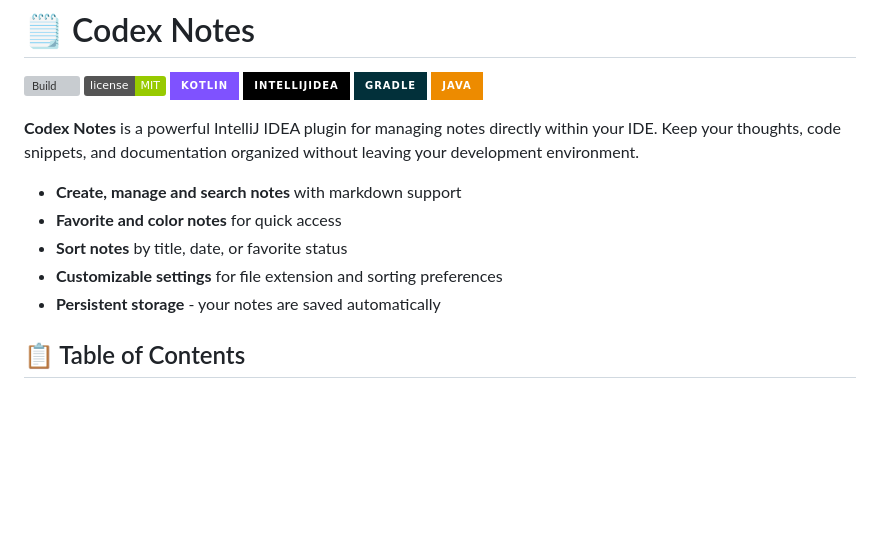
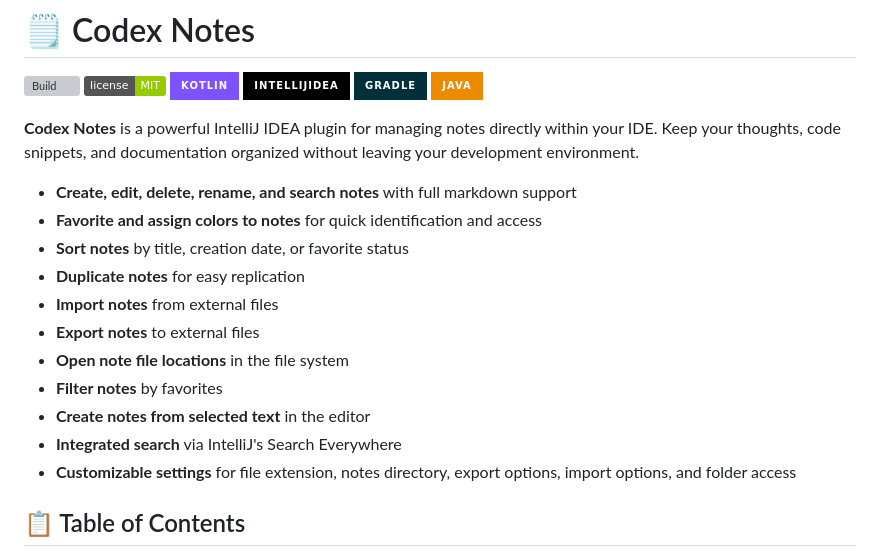
Before and after one commit to stanleygomes/codex-notes, a Markdown page: README.md, the part around one of its changes. Rendered like a GitHub page; badges without logos; blank space fills up the shorter version; grey boxes are pictures that could not be loaded.

```diff
--- a/README.md
+++ b/README.md
@@ -10,11 +10,17 @@
 <!-- Plugin description -->
 **Codex Notes** is a powerful IntelliJ IDEA plugin for managing notes directly within your IDE. Keep your thoughts, code snippets, and documentation organized without leaving your development environment.
 
-- **Create, manage and search notes** with markdown support
-- **Favorite and color notes** for quick access
-- **Sort notes** by title, date, or favorite status
-- **Customizable settings** for file extension and sorting preferences
-- **Persistent storage** - your notes are saved automatically
+- **Create, edit, delete, rename, and search notes** with full markdown support
+- **Favorite and assign colors to notes** for quick identification and access
+- **Sort notes** by title, creation date, or favorite status
+- **Duplicate notes** for easy replication
+- **Import notes** from external files
+- **Export notes** to external files
+- **Open note file locations** in the file system
+- **Filter notes** by favorites
+- **Create notes from selected text** in the editor
+- **Integrated search** via IntelliJ's Search Everywhere
+- **Customizable settings** for file extension, notes directory, export options, import options, and folder access
 <!-- Plugin description end -->
 
 ## 📋 Table of Contents
```
Also changed, not shown: other parts of README.md (+8 -24 lines).
